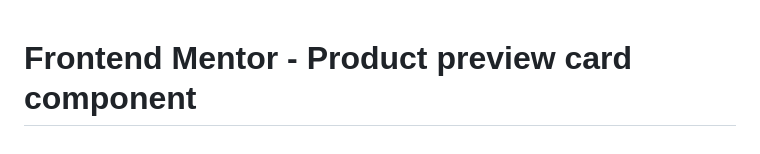
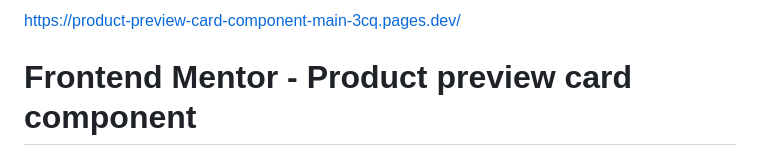
Before and after one commit to yusfsqrtof/product-preview-card-component-main, a Markdown page: README.md, the part around the change. Rendered like a GitHub page.

```diff
--- a/README.md
+++ b/README.md
@@ -1,3 +1,5 @@
+https://product-preview-card-component-main-3cq.pages.dev/
+
 # Frontend Mentor - Product preview card component
 
 ![Design preview for the Product preview card component coding challenge](./design/desktop-preview.jpg)
```
